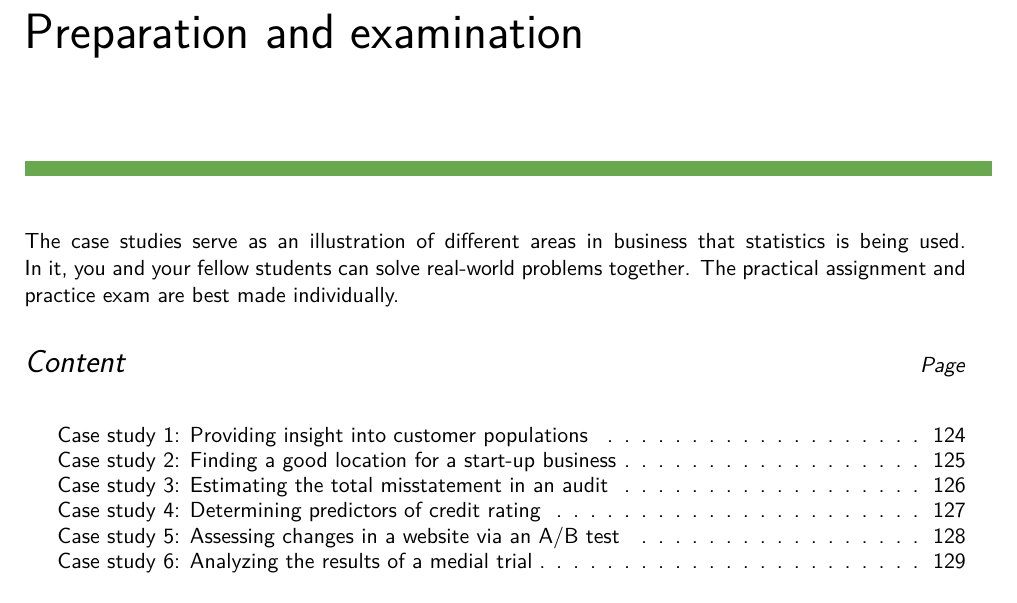
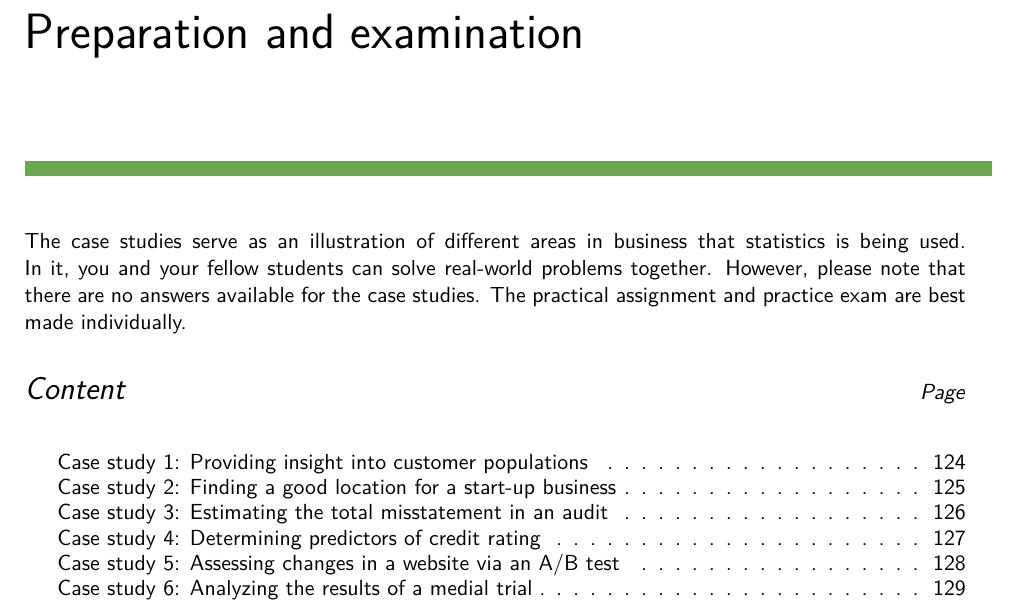
Before and after one commit to koenderks/sfb, a LaTeX book (LaTeX/Book.tex, which reads LaTeX/Files/2. Contents/Appendix A - Preparation/Preparation.tex): part of page 1 of 14, cut so that both start at the same text. The pictures show the PDF file Chapters/Appendix A - Preparation and examination.pdf that the author committed with the source.

Commit message:
Update text for appendix a

```diff
--- a/LaTeX/Files/2. Contents/Appendix A - Preparation/Preparation.tex
+++ b/LaTeX/Files/2. Contents/Appendix A - Preparation/Preparation.tex
@@ -3,7 +3,7 @@
 %%%%%%%%%%%%%%%%%%%%%%%%%%%%%%%%%%%%%%%%%%%%%%%%%%%%%%%%%%%%%%%%%%%%%%%%%%%
 
 \Chapter{Appendix A}{Preparation and examination}{Appendix A: Preparation and examination}{
-The case studies serve as an illustration of different areas in business that statistics is being used. In it, you and your fellow students can solve real-world problems together. The practical assignment and practice exam are best made individually.
+The case studies serve as an illustration of different areas in business that statistics is being used. In it, you and your fellow students can solve real-world problems together. However, please note that there are no answers available for the case studies. The practical assignment and practice exam are best made individually.
 }
 
 \fancyhead[R]{\fontsize{12}{14}\selectfont\textit{Appendix A: Preparation and examination}}
```
Also changed, not shown: Chapters/Appendix A - Preparation and examination.pdf.
